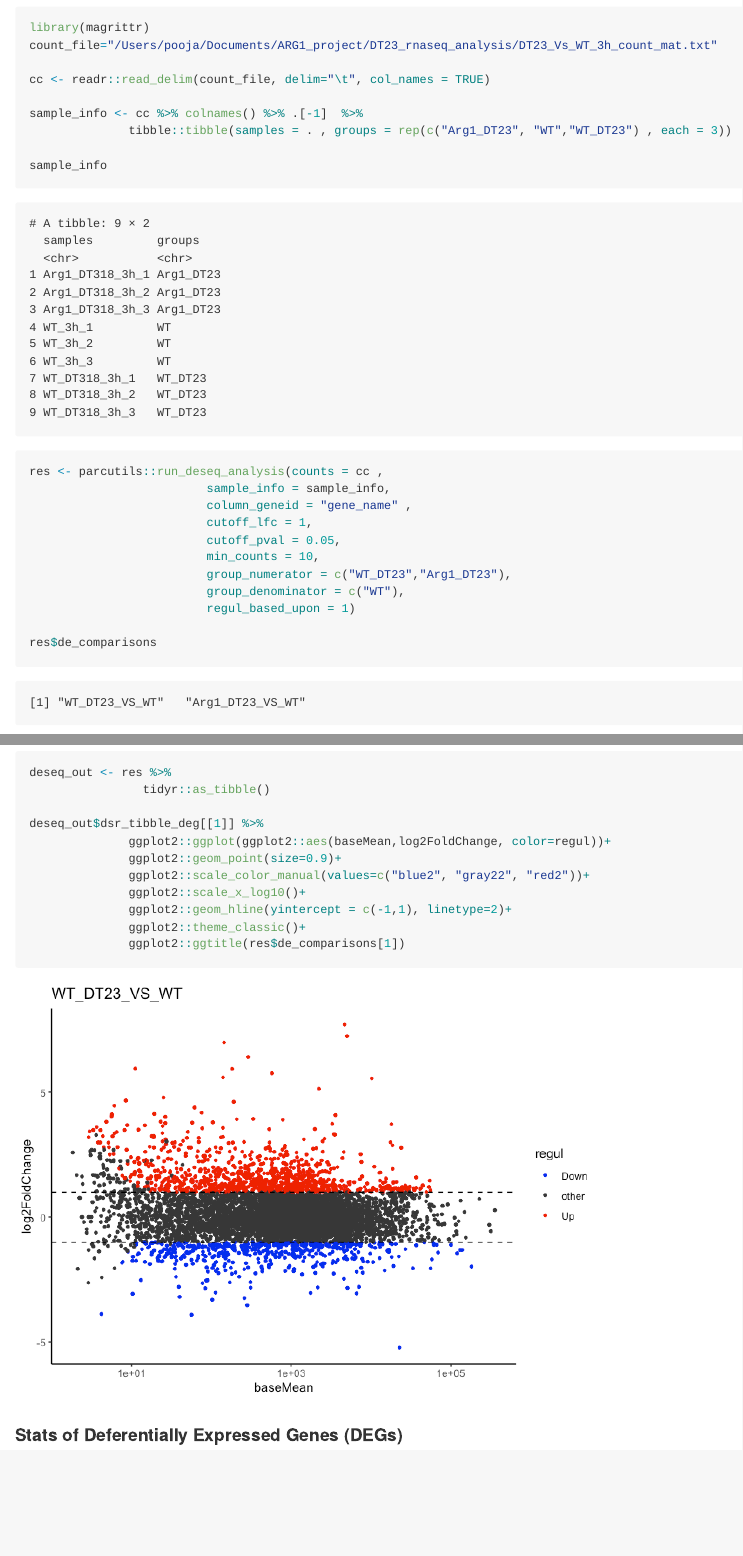
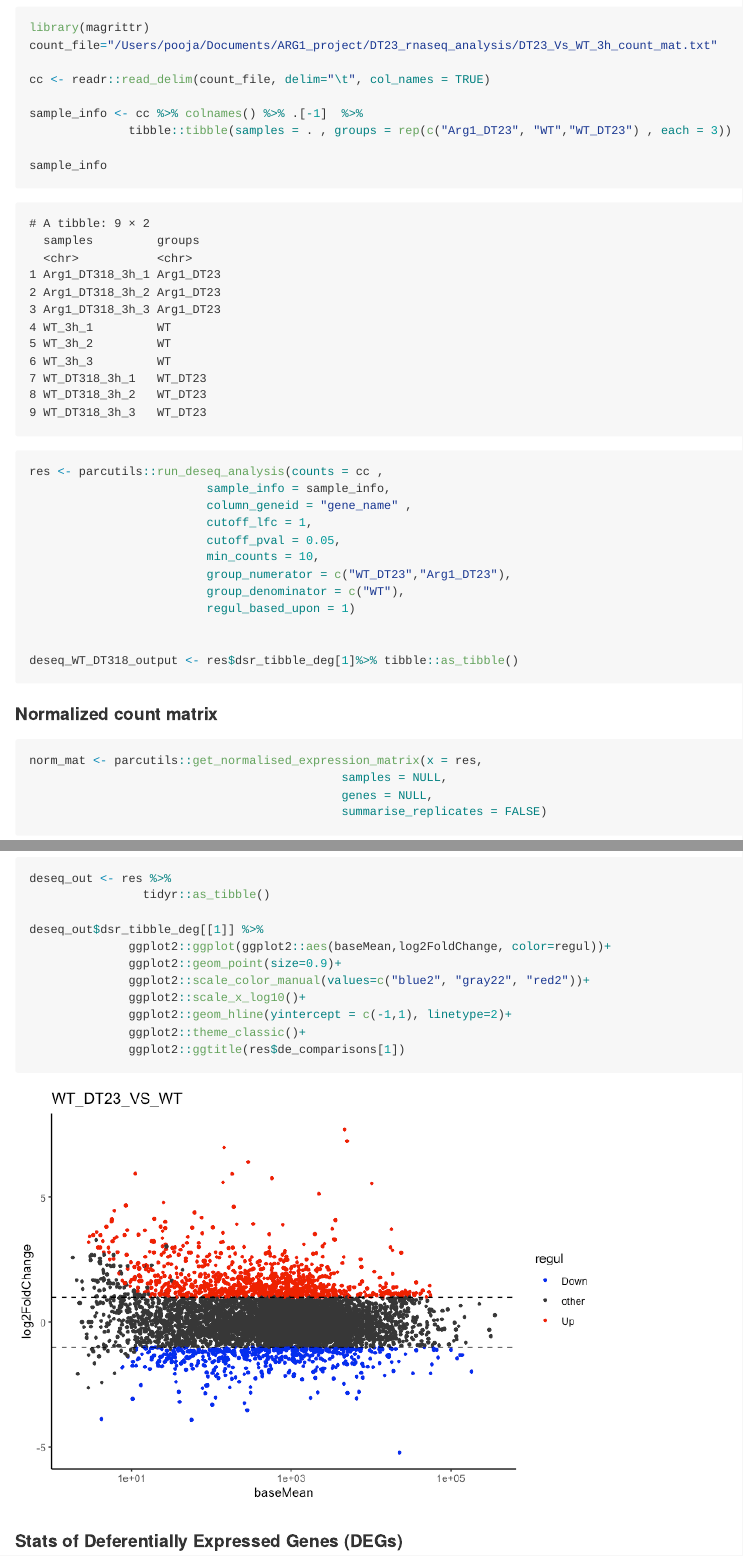
Before and after one commit to sethiyap/DT23_rnaseq_analysis, a Quarto document (README.qmd): the page in a window 1100 px wide, from 2120 px down, and a second part further down, joined at a grey line. The pictures show the output file README.md that the author committed with the source, drawn offline in the style of GitHub; long lines of code are wrapped.

Commit message:
de_comparison removed

```diff
--- a/README.qmd
+++ b/README.qmd
@@ -113,7 +113,6 @@ res <- parcutils::run_deseq_analysis(counts = cc ,
                          group_denominator = c("WT"),
                          regul_based_upon = 1)
 
-res$de_comparisons
 
 deseq_WT_DT318_output <- res$dsr_tibble_deg[1]%>% tibble::as_tibble()
 
```
Also changed, not shown: README.md.
